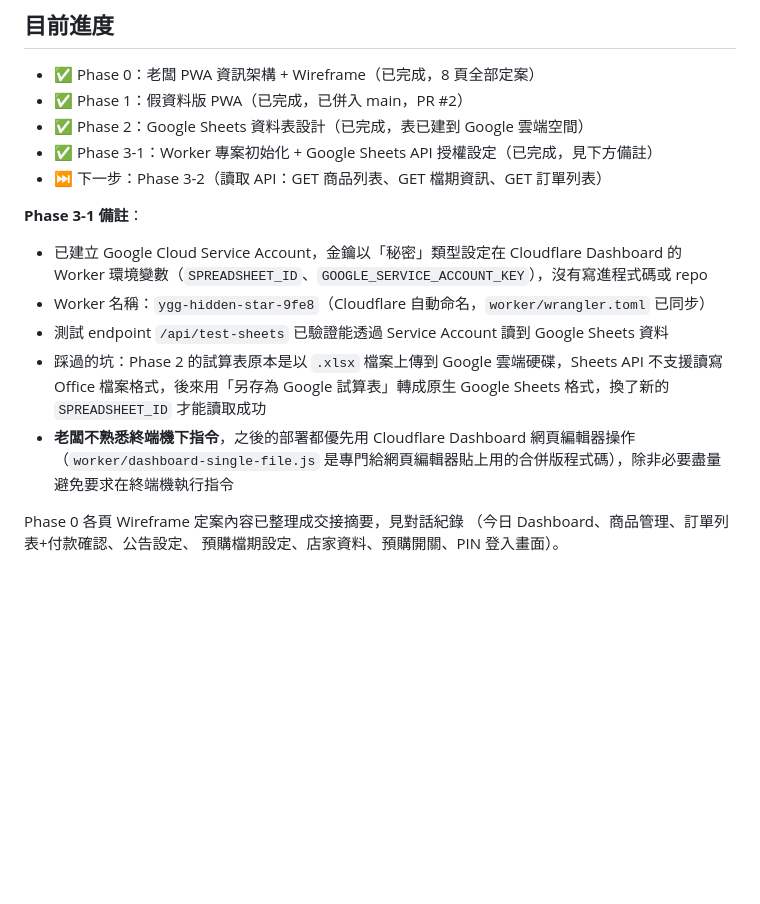
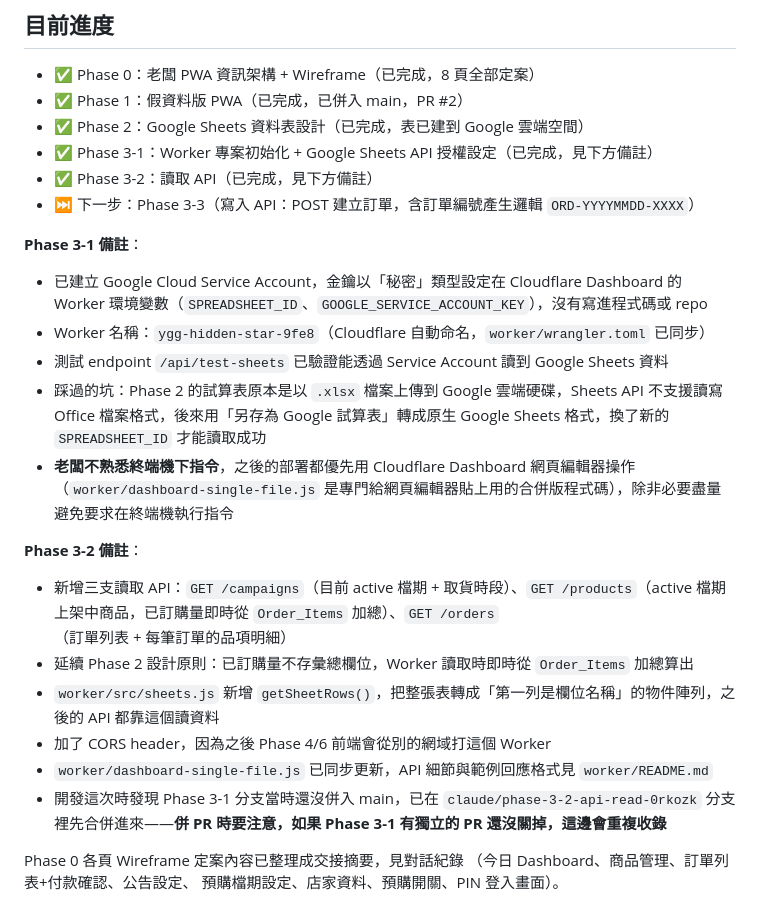
Before and after one commit to abspbt/yggbagle, a Markdown page: CLAUDE.md, the part around the change. Drawn GitHub-style; blank space fills up the shorter version.

Commit message:
Mark Phase 3-2 complete, note next step is Phase 3-3

```diff
--- a/CLAUDE.md
+++ b/CLAUDE.md
@@ -6,7 +6,8 @@
 - ✅ Phase 1：假資料版 PWA（已完成，已併入 main，PR #2）
 - ✅ Phase 2：Google Sheets 資料表設計（已完成，表已建到 Google 雲端空間）
 - ✅ Phase 3-1：Worker 專案初始化 + Google Sheets API 授權設定（已完成，見下方備註）
-- ⏭️ 下一步：Phase 3-2（讀取 API：GET 商品列表、GET 檔期資訊、GET 訂單列表）
+- ✅ Phase 3-2：讀取 API（已完成，見下方備註）
+- ⏭️ 下一步：Phase 3-3（寫入 API：POST 建立訂單，含訂單編號產生邏輯 `ORD-YYYYMMDD-XXXX`）
 
 **Phase 3-1 備註**：
 - 已建立 Google Cloud Service Account，金鑰以「秘密」類型設定在 Cloudflare Dashboard 的 Worker 環境變數（`SPREADSHEET_ID`、`GOOGLE_SERVICE_ACCOUNT_KEY`），沒有寫進程式碼或 repo
@@ -14,6 +15,14 @@
 - 測試 endpoint `/api/test-sheets` 已驗證能透過 Service Account 讀到 Google Sheets 資料
 - 踩過的坑：Phase 2 的試算表原本是以 `.xlsx` 檔案上傳到 Google 雲端硬碟，Sheets API 不支援讀寫 Office 檔案格式，後來用「另存為 Google 試算表」轉成原生 Google Sheets 格式，換了新的 `SPREADSHEET_ID` 才能讀取成功
 - **老闆不熟悉終端機下指令**，之後的部署都優先用 Cloudflare Dashboard 網頁編輯器操作（`worker/dashboard-single-file.js` 是專門給網頁編輯器貼上用的合併版程式碼），除非必要盡量避免要求在終端機執行指令
+
+**Phase 3-2 備註**：
+- 新增三支讀取 API：`GET /campaigns`（目前 active 檔期 + 取貨時段）、`GET /products`（active 檔期上架中商品，已訂購量即時從 `Order_Items` 加總）、`GET /orders`（訂單列表 + 每筆訂單的品項明細）
+- 延續 Phase 2 設計原則：已訂購量不存彙總欄位，Worker 讀取時即時從 `Order_Items` 加總算出
+- `worker/src/sheets.js` 新增 `getSheetRows()`，把整張表轉成「第一列是欄位名稱」的物件陣列，之後的 API 都靠這個讀資料
+- 加了 CORS header，因為之後 Phase 4/6 前端會從別的網域打這個 Worker
+- `worker/dashboard-single-file.js` 已同步更新，API 細節與範例回應格式見 `worker/README.md`
+- 開發這次時發現 Phase 3-1 分支當時還沒併入 main，已在 `claude/phase-3-2-api-read-0rkozk` 分支裡先合併進來——**併 PR 時要注意，如果 Phase 3-1 有獨立的 PR 還沒關掉，這邊會重複收錄**
 
 Phase 0 各頁 Wireframe 定案內容已整理成交接摘要，見對話紀錄
 （今日 Dashboard、商品管理、訂單列表+付款確認、公告設定、
```
